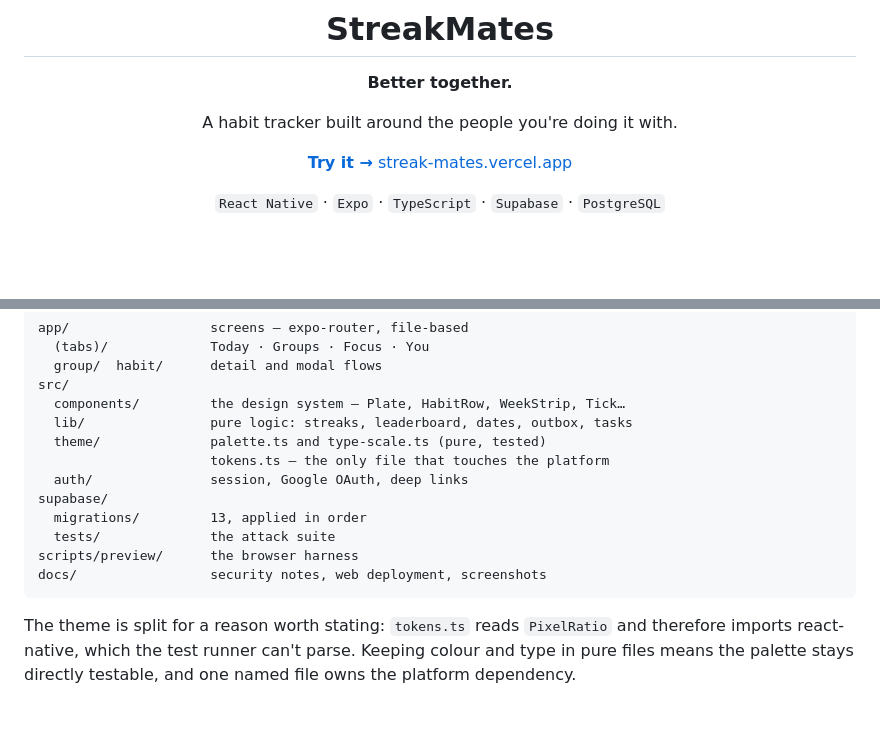
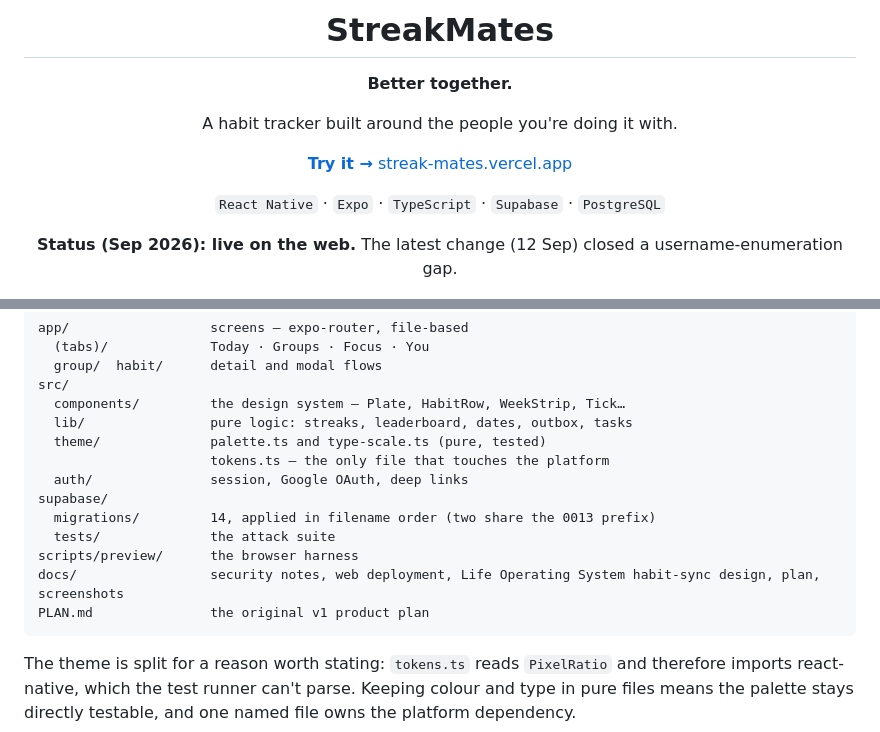
Before and after one commit to navysum/StreakMates, a Markdown page: README.md, 2 parts joined by grey strips. Drawn GitHub-style; blank space fills up the shorter version.

Commit message:
docs: README status line and an accurate project-structure section

````diff
--- a/README.md
+++ b/README.md
@@ -11,6 +11,9 @@ A habit tracker built around the people you're doing it with.
 [**Try it →** streak-mates.vercel.app](https://streak-mates.vercel.app)
 
 `React Native` · `Expo` · `TypeScript` · `Supabase` · `PostgreSQL`
+
+**Status (Sep 2026): live on the web.** The latest change (12 Sep) closed a
+username-enumeration gap.
 
 </div>
 
@@ -344,10 +347,11 @@ src/
                       tokens.ts — the only file that touches the platform
   auth/               session, Google OAuth, deep links
 supabase/
-  migrations/         13, applied in order
+  migrations/         14, applied in filename order (two share the 0013 prefix)
   tests/              the attack suite
 scripts/preview/      the browser harness
-docs/                 security notes, web deployment, screenshots
+docs/                 security notes, web deployment, Life Operating System habit-sync design, plan, screenshots
+PLAN.md               the original v1 product plan
 ```
 
 The theme is split for a reason worth stating: `tokens.ts` reads `PixelRatio`
````
